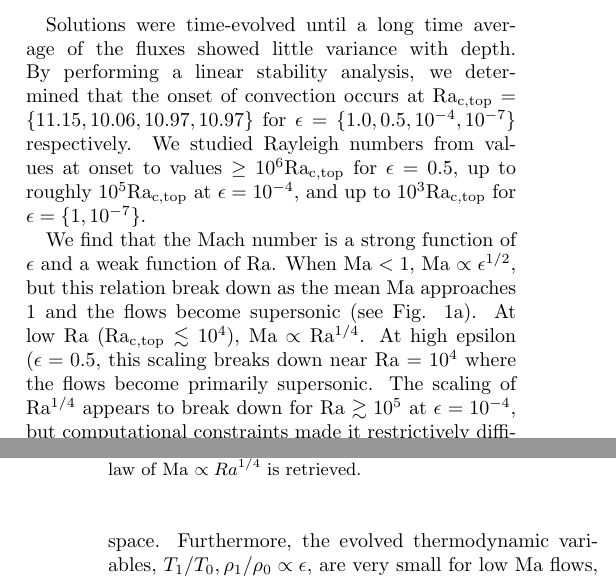
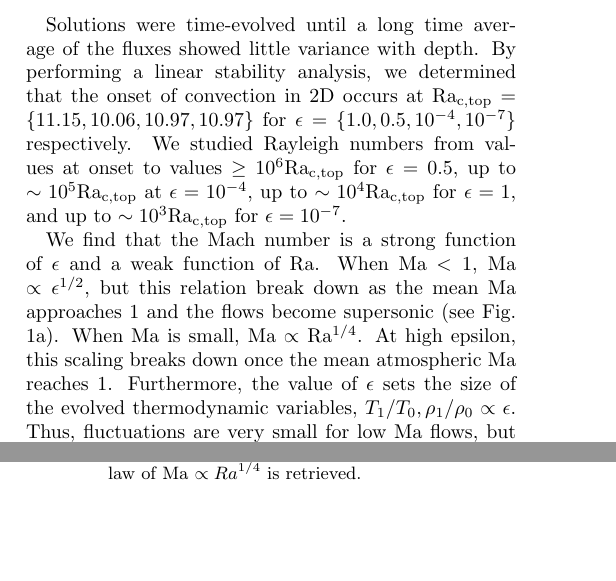
Before and after one commit to evanhanders/stratified_heat_transport_paper2017, a LaTeX paper (tex/nusselt_paper.tex): two parts of the columns of pages 2 and 3 of 5, joined at a grey line, cut so that both start at the same text, the shorter picture padded with empty space. Compiled offline with pdfLaTeX.

Commit message:
fixes a couple things in results

```diff
--- a/tex/nusselt_paper.tex
+++ b/tex/nusselt_paper.tex
@@ -385,31 +385,27 @@ At low $\epsilon$, a consistent power law of Ma $\propto Ra^{1/4}$ is retrieved.
 Solutions were time-evolved until a long time average of the fluxes
 showed little
 variance with depth. By performing a linear stability analysis,
-we determined that the onset of convection
+we determined that the onset of convection in 2D
 occurs at $\text{Ra}_{\text{c,top}} = \{11.15, 10.06, 10.97, 10.97\}$
 for $\epsilon = \{1.0, 0.5, 10^{-4}, 10^{-7}\}$ respectively.
 We studied Rayleigh
 numbers from values at onset to values $\geq 10^6$Ra$_{\text{c,top}}$
 for $\epsilon = 0.5$, up to
-roughly $10^5$Ra$_{\text{c,top}}$ at $\epsilon = 10^{-4}$, and
-up to $10^3$Ra$_{\text{c,top}}$ for $\epsilon = \{1, 10^{-7}\}$.
+$\sim 10^5$Ra$_{\text{c,top}}$ at $\epsilon = 10^{-4}$,
+up to $\sim 10^4$Ra$_{\text{c,top}}$ for $\epsilon = 1$,
+and up to $\sim 10^3$Ra$_{\text{c,top}}$ for $\epsilon = 10^{-7}$.
 
 We find that the Mach number is a strong function of
 $\epsilon$ and a weak function of Ra.
 When Ma $< 1$, Ma $\propto \epsilon^{1/2}$,
 but this relation break down as the mean
-Ma approaches 1 and the flows become supersonic (see Fig. \ref{fig:ma_v_eps}a).  At low
-Ra (Ra$_{\text{c,top}} \lesssim 10^4$),
-Ma $\propto$ Ra$^{1/4}$.  At high epsilon
-($\epsilon = 0.5$, this scaling breaks down near
-Ra = $10^4$ where the flows become primarily
-supersonic.  The scaling of
-Ra$^{1/4}$ appears to break down for Ra $\gtrsim 10^5$ at
-$\epsilon = 10^{-4}$,
-but computational constraints made it restrictively difficult to converge
-many runs in this region of parameter space.
-Furthermore, the evolved thermodynamic variables,
-$T_1/T_0, \rho_1/\rho_0 \propto \epsilon$,
+Ma approaches 1 and the flows become supersonic (see Fig. \ref{fig:ma_v_eps}a).
+When Ma is small,
+Ma $\propto$ Ra$^{1/4}$.  At high epsilon,
+this scaling breaks down once the mean atmospheric Ma reaches 1.
+Furthermore, the value of $\epsilon$ sets the size of the
+evolved thermodynamic variables,
+$T_1/T_0, \rho_1/\rho_0 \propto \epsilon$.  Thus, fluctuations
 are very small for low Ma flows,
 but are order 1 when $\epsilon$ and Ma approach 1.
 
```
